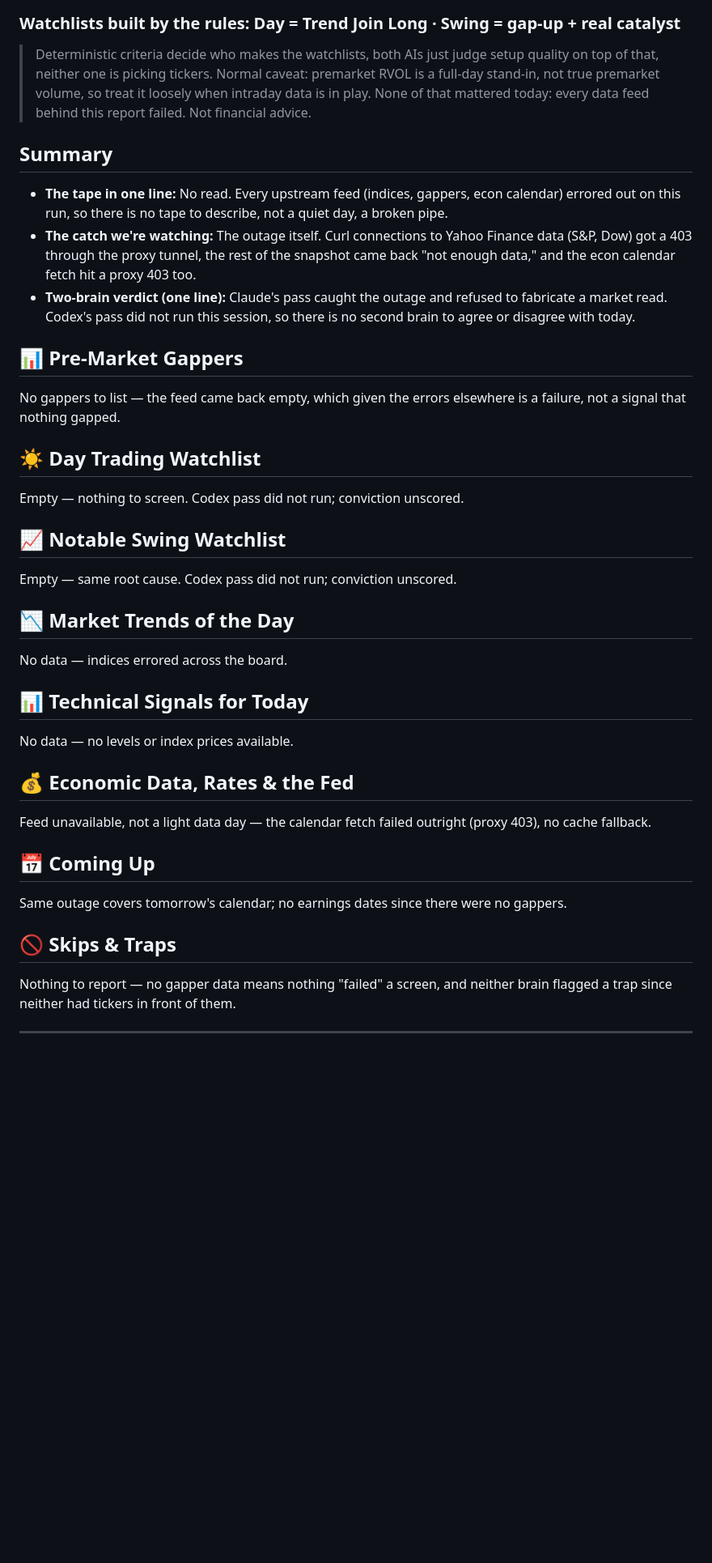
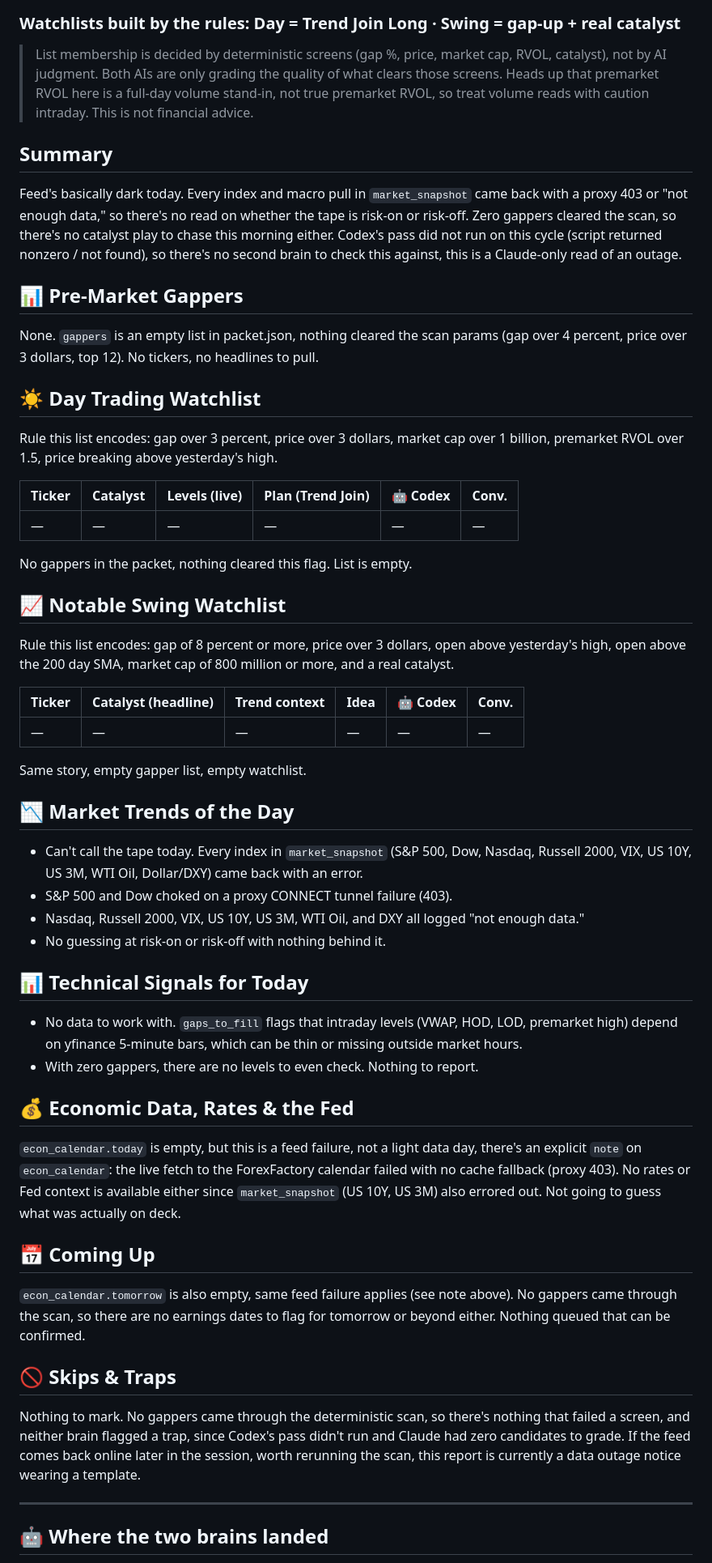
Before and after one commit to twandingle-cell/ct-preview, a Markdown page: REPORT.md, the part around one of its changes. Shown at 81% size. GitHub-like rendering; blank space fills up the shorter version.

```diff
--- a/REPORT.md
+++ b/REPORT.md
@@ -6,37 +4,60 @@ I merged the three inputs into the final report. Bottom line: this run is a tota
 
 ### Watchlists built by the rules: Day = Trend Join Long · Swing = gap-up + real catalyst
 
-> Deterministic criteria decide who makes the watchlists, both AIs just judge setup quality on top of that, neither one is picking tickers. Normal caveat: premarket RVOL is a full-day stand-in, not true premarket volume, so treat it loosely when intraday data is in play. None of that mattered today: every data feed behind this report failed. Not financial advice.
+> List membership is decided by deterministic screens (gap %, price, market cap, RVOL, catalyst), not by AI judgment. Both AIs are only grading the quality of what clears those screens. Heads up that premarket RVOL here is a full-day volume stand-in, not true premarket RVOL, so treat volume reads with caution intraday. This is not financial advice.
 
 ## Summary
 
-- **The tape in one line:** No read. Every upstream feed (indices, gappers, econ calendar) errored out on this run, so there is no tape to describe, not a quiet day, a broken pipe.
-- **The catch we're watching:** The outage itself. Curl connections to Yahoo Finance data (S&P, Dow) got a 403 through the proxy tunnel, the rest of the snapshot came back "not enough data," and the econ calendar fetch hit a proxy 403 too.
-- **Two-brain verdict (one line):** Claude's pass caught the outage and refused to fabricate a market read. Codex's pass did not run this session, so there is no second brain to agree or disagree with today.
+Feed's basically dark today. Every index and macro pull in `market_snapshot` came back with a proxy 403 or "not enough data," so there's no read on whether the tape is risk-on or risk-off. Zero gappers cleared the scan, so there's no catalyst play to chase this morning either. Codex's pass did not run on this cycle (script returned nonzero / not found), so there's no second brain to check this against, this is a Claude-only read of an outage.
 
 ## 📊 Pre-Market Gappers
-No gappers to list — the feed came back empty, which given the errors elsewhere is a failure, not a signal that nothing gapped.
+
+None. `gappers` is an empty list in packet.json, nothing cleared the scan params (gap over 4 percent, price over 3 dollars, top 12). No tickers, no headlines to pull.
 
 ## ☀️ Day Trading Watchlist
-Empty — nothing to screen. Codex pass did not run; conviction unscored.
+
+Rule this list encodes: gap over 3 percent, price over 3 dollars, market cap over 1 billion, premarket RVOL over 1.5, price breaking above yesterday's high.
+
+| Ticker | Catalyst | Levels (live) | Plan (Trend Join) | 🤖 Codex | Conv. |
+|---|---|---|---|---|---|
+| — | — | — | — | — | — |
+
+No gappers in the packet, nothing cleared this flag. List is empty.
 
 ## 📈 Notable Swing Watchlist
-Empty — same root cause. Codex pass did not run; conviction unscored.
+
+Rule this list encodes: gap of 8 percent or more, price over 3 dollars, open above yesterday's high, open above the 200 day SMA, market cap of 800 million or more, and a real catalyst.
+
+| Ticker | Catalyst (headline) | Trend context | Idea | 🤖 Codex | Conv. |
+|---|---|---|---|---|---|
+| — | — | — | — | — | — |
+
+Same story, empty gapper list, empty watchlist.
 
 ## 📉 Market Trends of the Day
-No data — indices errored across the board.
+
+- Can't call the tape today. Every index in `market_snapshot` (S&P 500, Dow, Nasdaq, Russell 2000, VIX, US 10Y, US 3M, WTI Oil, Dollar/DXY) came back with an error.
+- S&P 500 and Dow choked on a proxy CONNECT tunnel failure (403).
+- Nasdaq, Russell 2000, VIX, US 10Y, US 3M, WTI Oil, and DXY all logged "not enough data."
+- No guessing at risk-on or risk-off with nothing behind it.
 
 ## 📊 Technical Signals for Today
-No data — no levels or index prices available.
+
+- No data to work with. `gaps_to_fill` flags that intraday levels (VWAP, HOD, LOD, premarket high) depend on yfinance 5-minute bars, which can be thin or missing outside market hours.
+- With zero gappers, there are no levels to even check. Nothing to report.
 
 ## 💰 Economic Data, Rates & the Fed
-Feed unavailable, not a light data day — the calendar fetch failed outright (proxy 403), no cache fallback.
+
+`econ_calendar.today` is empty, but this is a feed failure, not a light data day, there's an explicit `note` on `econ_calendar`: the live fetch to the ForexFactory calendar failed with no cache fallback (proxy 403). No rates or Fed context is available either since `market_snapshot` (US 10Y, US 3M) also errored out. Not going to guess what was actually on deck.
 
 ## 📅 Coming Up
-Same outage covers tomorrow's calendar; no earnings dates since there were no gappers.
+
+`econ_calendar.tomorrow` is also empty, same feed failure applies (see note above). No gappers came through the scan, so there are no earnings dates to flag for tomorrow or beyond either. Nothing queued that can be confirmed.
 
 ## 🚫 Skips & Traps
-Nothing to report — no gapper data means nothing "failed" a screen, and neither brain flagged a trap since neither had tickers in front of them.
+
+Nothing to mark. No gappers came through the deterministic scan, so there's nothing that failed a screen, and neither brain flagged a trap, since Codex's pass didn't run and Claude had zero candidates to grade. If the feed comes back online later in the session, worth rerunning the scan, this report is currently a data outage notice wearing a template.
 
 ---
+## 🤖 Where the two brains landed
 
```
Also changed, not shown: other parts of REPORT.md (+5 -7 lines), claude_view.md (added, +49 -0 lines).
